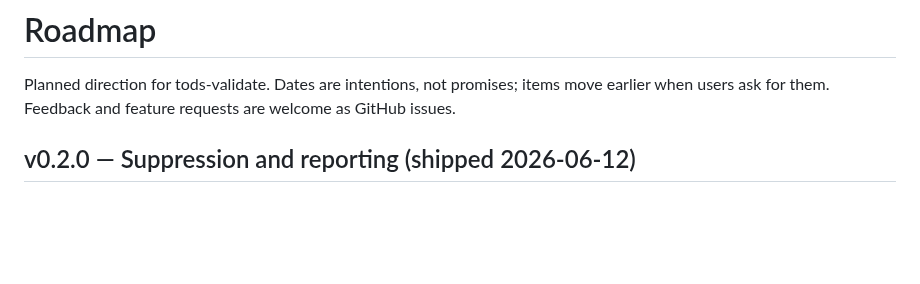
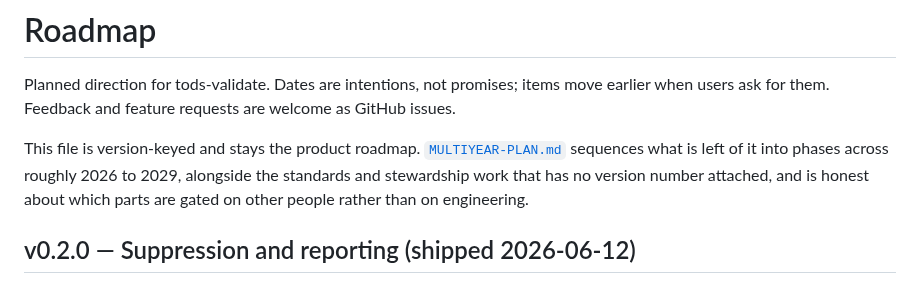
Before and after one commit to ChelseaKR/tods-validate, a Markdown page: docs/roadmap.md, the part around the change. GitHub-like rendering; blank space fills up the shorter version.

```diff
--- a/docs/roadmap.md
+++ b/docs/roadmap.md
@@ -3,6 +3,12 @@
 Planned direction for tods-validate. Dates are intentions, not promises;
 items move earlier when users ask for them. Feedback and feature requests
 are welcome as GitHub issues.
+
+This file is version-keyed and stays the product roadmap.
+[`MULTIYEAR-PLAN.md`](MULTIYEAR-PLAN.md) sequences what is left of it into
+phases across roughly 2026 to 2029, alongside the standards and stewardship
+work that has no version number attached, and is honest about which parts are
+gated on other people rather than on engineering.
 
 ## v0.2.0 — Suppression and reporting (shipped 2026-06-12)
 
```
Also changed, not shown: CHANGELOG.md (+6 -0 lines), docs/MULTIYEAR-PLAN.md (added, +233 -0 lines).
